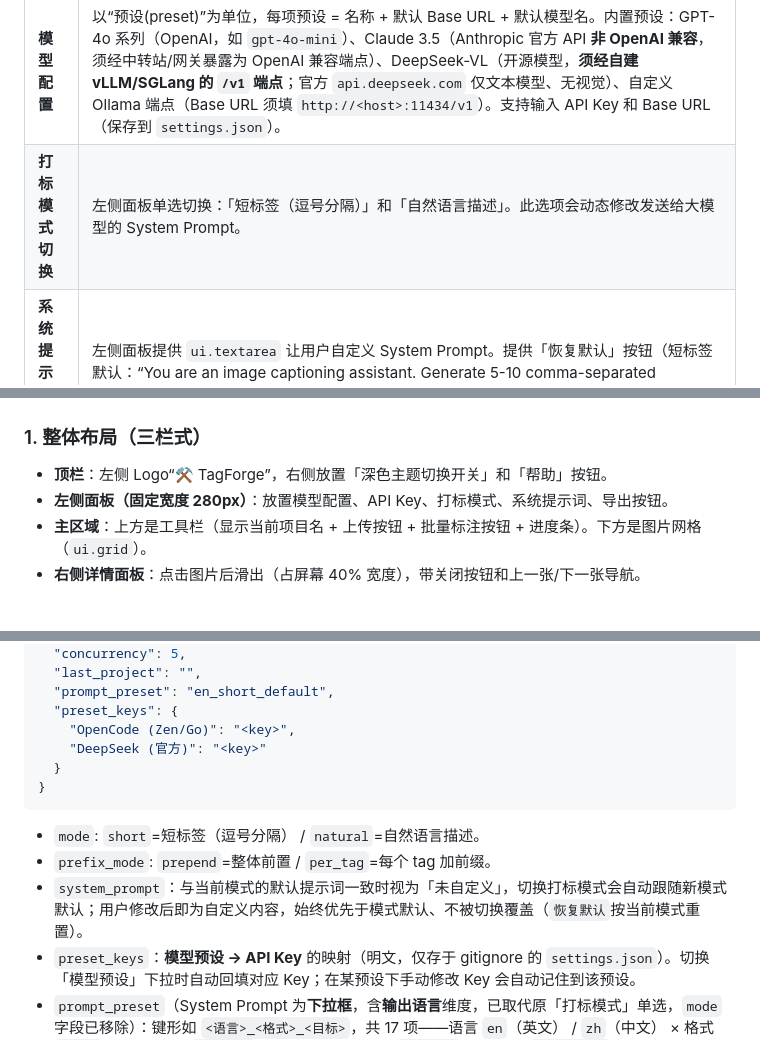
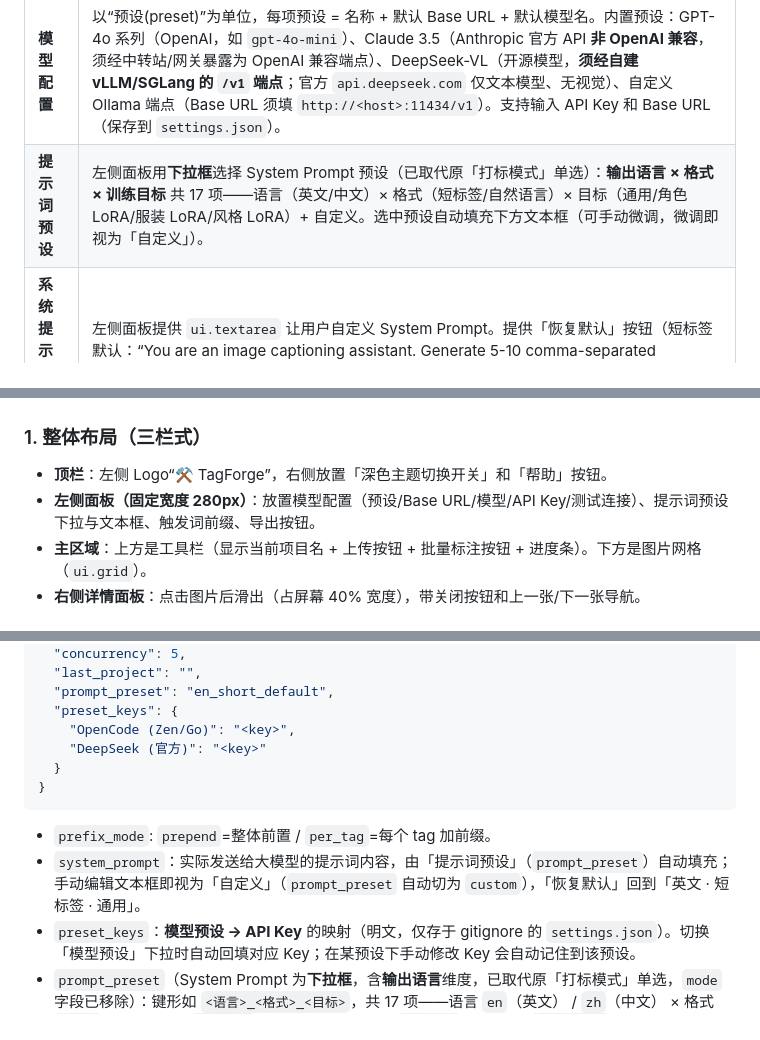
Before and after one commit to syaofox/TagForge, a Markdown page: doc/设计.md, 3 parts joined by grey strips. GitHub-like rendering.

Commit message:
docs: sync removed mode field in schema notes and UI descriptions (prompt-preset dropdown)

````diff
--- a/doc/设计.md
+++ b/doc/设计.md
@@ -33,7 +33,7 @@
 | **批量自动打标** | 顶部工具栏提供「开始批量标注」按钮。点击后遍历当前项目下所有“待标注”和“失败”状态的图片，异步并发调用大模型 API。必须实时更新进度条（`ui.linear_progress`）并显示处理日志（成功/失败计数）。 |
 | **标签导出** | 顶部工具栏提供「打包导出」按钮。将当前项目所有 `.txt` 标签文件连同图片一同压缩为 ZIP 包（或仅导出 TXT）。 |
 | **模型配置** | 以“预设(preset)”为单位，每项预设 = 名称 + 默认 Base URL + 默认模型名。内置预设：GPT-4o 系列（OpenAI，如 `gpt-4o-mini`）、Claude 3.5（Anthropic 官方 API **非 OpenAI 兼容**，须经中转站/网关暴露为 OpenAI 兼容端点）、DeepSeek-VL（开源模型，**须经自建 vLLM/SGLang 的 `/v1` 端点**；官方 `api.deepseek.com` 仅文本模型、无视觉）、自定义 Ollama 端点（Base URL 须填 `http://<host>:11434/v1`）。支持输入 API Key 和 Base URL（保存到 `settings.json`）。 |
-| **打标模式切换** | 左侧面板单选切换：「短标签（逗号分隔）」和「自然语言描述」。此选项会动态修改发送给大模型的 System Prompt。 |
+| **提示词预设** | 左侧面板用**下拉框**选择 System Prompt 预设（已取代原「打标模式」单选）：**输出语言 × 格式 × 训练目标** 共 17 项——语言（英文/中文）× 格式（短标签/自然语言）× 目标（通用/角色 LoRA/服装 LoRA/风格 LoRA）+ 自定义。选中预设自动填充下方文本框（可手动微调，微调即视为「自定义」）。 |
 | **系统提示词编辑** | 左侧面板提供 `ui.textarea` 让用户自定义 System Prompt。提供「恢复默认」按钮（短标签默认：“You are an image captioning assistant. Generate 5-10 comma-separated tags...”）。 |
 
 ---
@@ -42,7 +42,7 @@
 
 ### 1. 整体布局（三栏式）
 - **顶栏**：左侧 Logo“⚒️ TagForge”，右侧放置「深色主题切换开关」和「帮助」按钮。
-- **左侧面板（固定宽度 280px）**：放置模型配置、API Key、打标模式、系统提示词、导出按钮。
+- **左侧面板（固定宽度 280px）**：放置模型配置（预设/Base URL/模型/API Key/测试连接）、提示词预设下拉与文本框、触发词前缀、导出按钮。
 - **主区域**：上方是工具栏（显示当前项目名 + 上传按钮 + 批量标注按钮 + 进度条）。下方是图片网格（`ui.grid`）。
 - **右侧详情面板**：点击图片后滑出（占屏幕 40% 宽度），带关闭按钮和上一张/下一张导航。
 
@@ -196,9 +196,8 @@ services:
   }
 }
 ```
-- `mode`: `short`=短标签（逗号分隔） / `natural`=自然语言描述。
 - `prefix_mode`: `prepend`=整体前置 / `per_tag`=每个 tag 加前缀。
-- `system_prompt`：与当前模式的默认提示词一致时视为「未自定义」，切换打标模式会自动跟随新模式默认；用户修改后即为自定义内容，始终优先于模式默认、不被切换覆盖（`恢复默认`按当前模式重置）。
+- `system_prompt`：实际发送给大模型的提示词内容，由「提示词预设」（`prompt_preset`）自动填充；手动编辑文本框即视为「自定义」（`prompt_preset` 自动切为 `custom`），「恢复默认」回到「英文 · 短标签 · 通用」。
 - `preset_keys`：**模型预设 → API Key** 的映射（明文，仅存于 gitignore 的 `settings.json`）。切换「模型预设」下拉时自动回填对应 Key；在某预设下手动修改 Key 会自动记住到该预设。
 - `prompt_preset`（System Prompt 为**下拉框**，含**输出语言**维度，已取代原「打标模式」单选，`mode` 字段已移除）：键形如 `<语言>_<格式>_<目标>`，共 17 项——语言 `en`（英文） / `zh`（中文） × 格式 `short`（短标签） / `natural`（自然语言） × 目标 `default`（通用）/ `character`（角色 LoRA）/ `clothing`（服装 LoRA）/ `style`（风格 LoRA），外加 `custom`=自定义。选择预设自动填充文本框；手动编辑文本框即自动切为 `custom`。
 - **训练预设提示词依据**（`character`/`clothing`/`style` 每套均有英文/中文两个输出版本；`short` 输出 danbooru 风格标签或中文关键词，`natural` 输出一句自然语言）：角色——省略固定身份特征（脸/瞳/发/体型，由触发词吸收），保留服装/姿势/表情/镜头/背景/光线且元素顺序一致；服装——服装是主体，具体描述款式/颜色/面料/版型/细节/褶皱，穿者泛化；风格——打「内容」不打「风格」，风格词至多 2-3 个稳定词，禁止 `masterpiece/best_quality/4k` 等质量词。参考：lora-dataset-prep/reference.md（角色公式与 include/omit 表、服装/风格/对象各类型规则）、AnimaLoraStudio training-tips（角色 LoRA 的 caption 删特征靠 trigger 吸收、画风 LoRA 打内容不打风格）。
````
